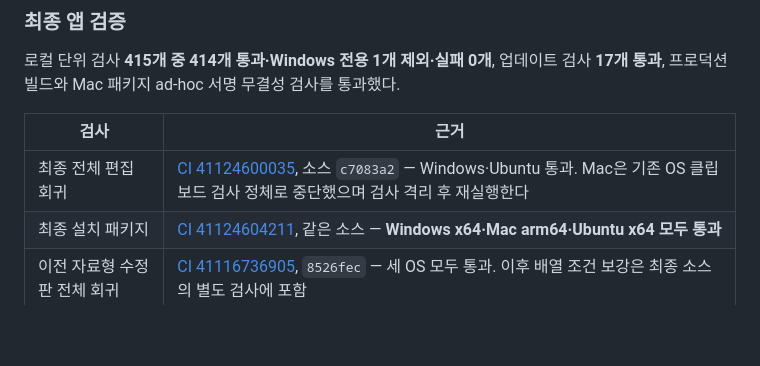
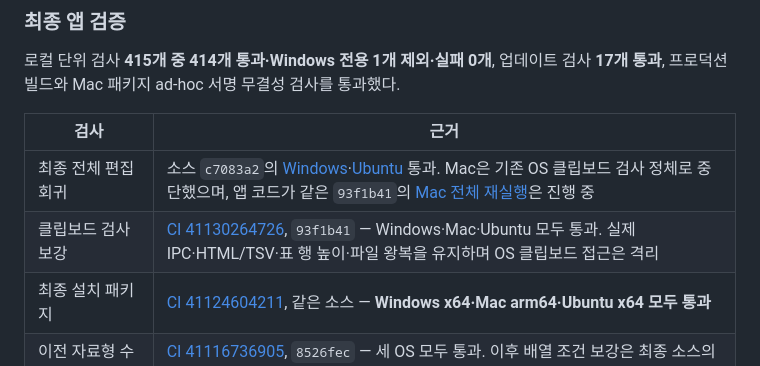
Before and after one commit to beaur8-prog/sheet-studio, a Markdown page: VALIDATION.md, the part around the change. Drawn GitHub-style; blank space fills up the shorter version.

```diff
--- a/VALIDATION.md
+++ b/VALIDATION.md
@@ -14,7 +14,8 @@
 
 | 검사 | 근거 |
 |---|---|
-| 최종 전체 편집 회귀 | [CI 41124600035](https://github.com/beaur8-prog/sheet-studio/actions/runs/41124600035), 소스 `c7083a2` — Windows·Ubuntu 통과. Mac은 기존 OS 클립보드 검사 정체로 중단했으며 검사 격리 후 재실행한다 |
+| 최종 전체 편집 회귀 | 소스 `c7083a2`의 [Windows](https://github.com/beaur8-prog/sheet-studio/actions/runs/41124600035/job/124299746823)·[Ubuntu](https://github.com/beaur8-prog/sheet-studio/actions/runs/41124600035/job/124299746555) 통과. Mac은 기존 OS 클립보드 검사 정체로 중단했으며, 앱 코드가 같은 `93f1b41`의 [Mac 전체 재실행](https://github.com/beaur8-prog/sheet-studio/actions/runs/41130260091)은 진행 중 |
+| 클립보드 검사 보강 | [CI 41130264726](https://github.com/beaur8-prog/sheet-studio/actions/runs/41130264726), `93f1b41` — Windows·Mac·Ubuntu 모두 통과. 실제 IPC·HTML/TSV·표 행 높이·파일 왕복을 유지하며 OS 클립보드 접근은 격리 |
 | 최종 설치 패키지 | [CI 41124604211](https://github.com/beaur8-prog/sheet-studio/actions/runs/41124604211), 같은 소스 — **Windows x64·Mac arm64·Ubuntu x64 모두 통과** |
 | 이전 자료형 수정판 전체 회귀 | [CI 41116736905](https://github.com/beaur8-prog/sheet-studio/actions/runs/41116736905), `8526fec` — 세 OS 모두 통과. 이후 배열 조건 보강은 최종 소스의 별도 검사에 포함 |
 
```
Also changed, not shown: docs/CORE-FIVE-HOUR-20261031.md (+4 -2 lines).
